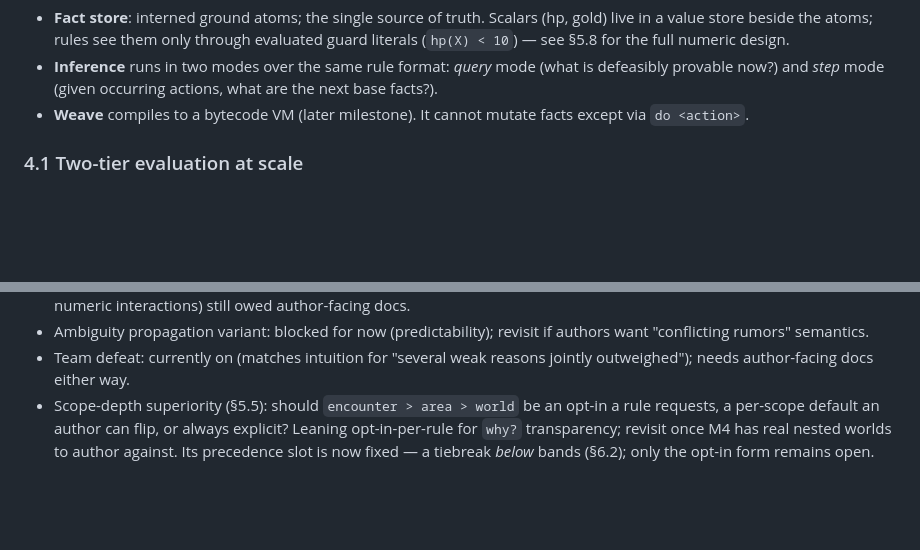
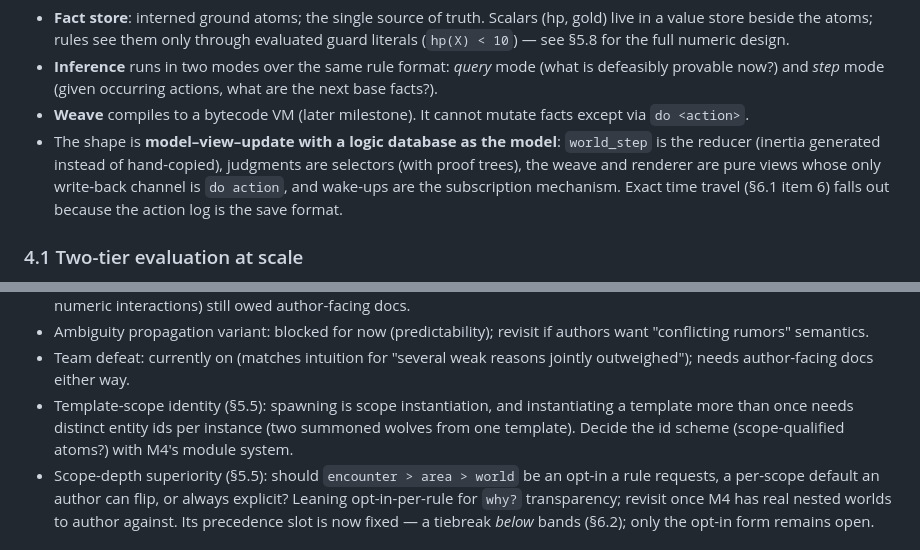
Before and after one commit to anarchodev/infeasible, a Markdown page: DESIGN.md, 2 parts joined by grey strips. Rendered like a GitHub page; blank space fills up the shorter version.

```diff
--- a/DESIGN.md
+++ b/DESIGN.md
@@ -96,6 +96,12 @@ Three tiers, one semantics:
   what are the next base facts?).
 - **Weave** compiles to a bytecode VM (later milestone). It cannot mutate
   facts except via `do <action>`.
+- The shape is **model–view–update with a logic database as the model**:
+  `world_step` is the reducer (inertia generated instead of hand-copied),
+  judgments are selectors (with proof trees), the weave and renderer are
+  pure views whose only write-back channel is `do action`, and wake-ups are
+  the subscription mechanism. Exact time travel (§6.1 item 6) falls out
+  because the action log is the save format.
 
 ### 4.1 Two-tier evaluation at scale
 
@@ -894,6 +947,10 @@ error doesn't cascade.
   authors want "conflicting rumors" semantics.
 - Team defeat: currently on (matches intuition for "several weak reasons
   jointly outweighed"); needs author-facing docs either way.
+- Template-scope identity (§5.5): spawning is scope instantiation, and
+  instantiating a template more than once needs distinct entity ids per
+  instance (two summoned wolves from one template). Decide the id scheme
+  (scope-qualified atoms?) with M4's module system.
 - Scope-depth superiority (§5.5): should `encounter > area > world` be an
   opt-in a rule requests, a per-scope default an author can flip, or always
   explicit? Leaning opt-in-per-rule for `why?` transparency; revisit once M4
```
Also changed, not shown: other parts of DESIGN.md (+48 -1 lines).
